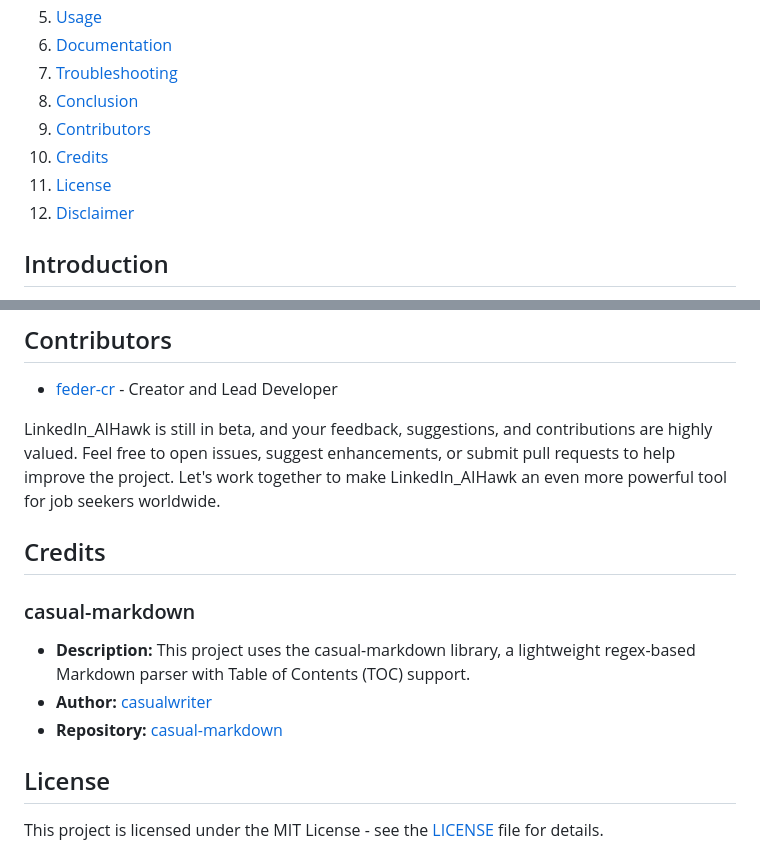
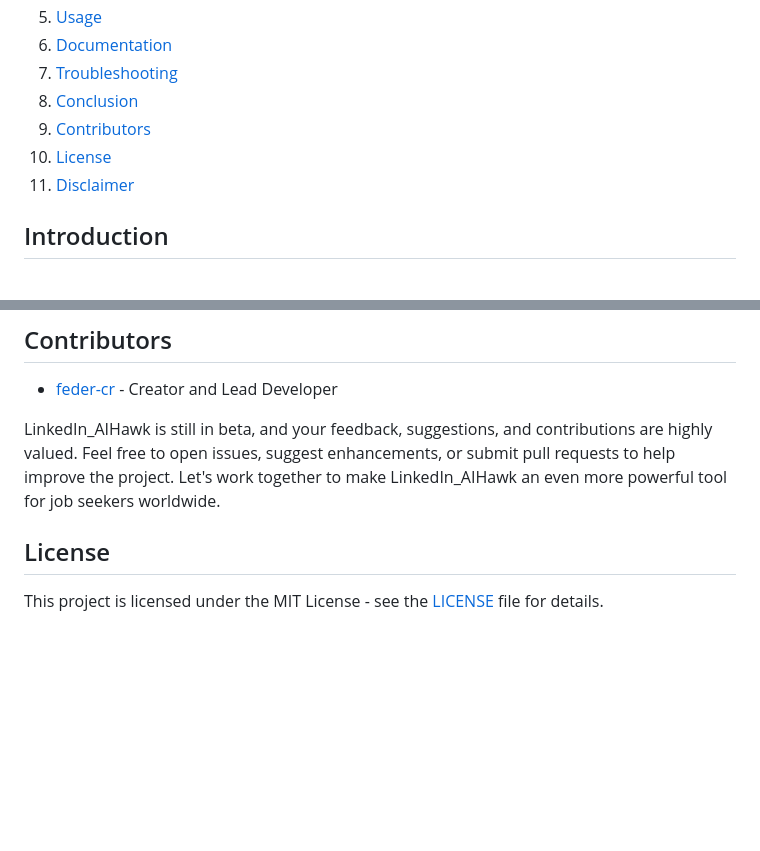
Before and after one commit to feder-cr/Auto_Jobs_Applier_AIHawk, a Markdown page: README.md, 2 parts joined by grey strips. GitHub-like rendering; blank space fills up the shorter version.

```diff
--- a/README.md
+++ b/README.md
@@ -21,9 +21,8 @@ Join our **Telegram community** for:
 7. [Troubleshooting](#troubleshooting)
 8. [Conclusion](#conclusion)
 9. [Contributors](#contributors)
-10. [Credits](#credits)
-11. [License](#license)
-12. [Disclaimer](#Disclaimer)
+10. [License](#license)
+11. [Disclaimer](#Disclaimer)
 
 ## Introduction
 
@@ -479,13 +478,6 @@ LinkedIn_AIHawk provides a significant advantage in the modern job market by aut
 
 LinkedIn_AIHawk is still in beta, and your feedback, suggestions, and contributions are highly valued. Feel free to open issues, suggest enhancements, or submit pull requests to help improve the project. Let's work together to make LinkedIn_AIHawk an even more powerful tool for job seekers worldwide.
 
-## Credits
-
-### casual-markdown
-- **Description:** This project uses the casual-markdown library, a lightweight regex-based Markdown parser with Table of Contents (TOC) support.
-- **Author:** [casualwriter](https://github.com/casualwriter)
-- **Repository:** [casual-markdown](https://github.com/casualwriter/casual-markdown)
-
 
 ## License
 
```
